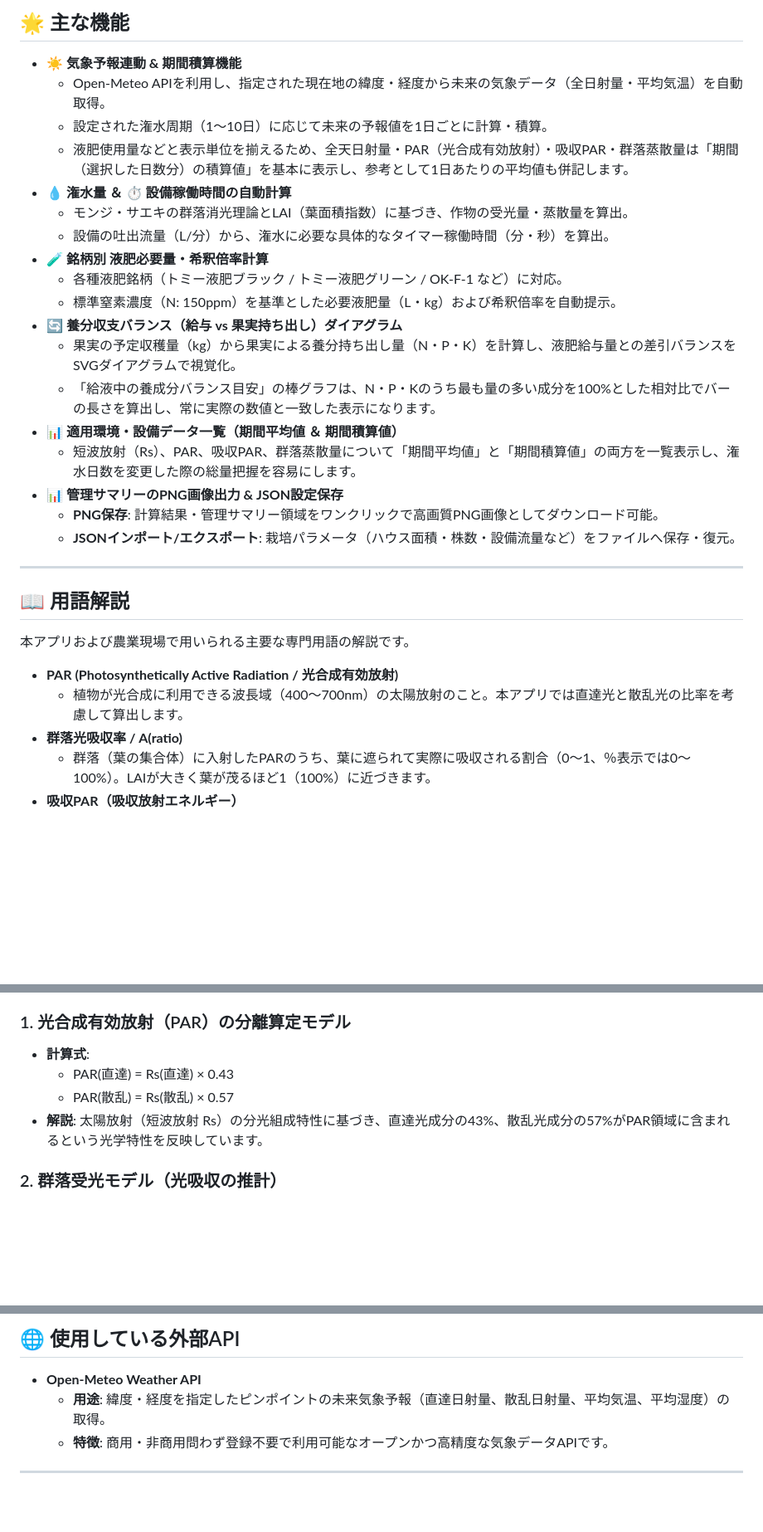
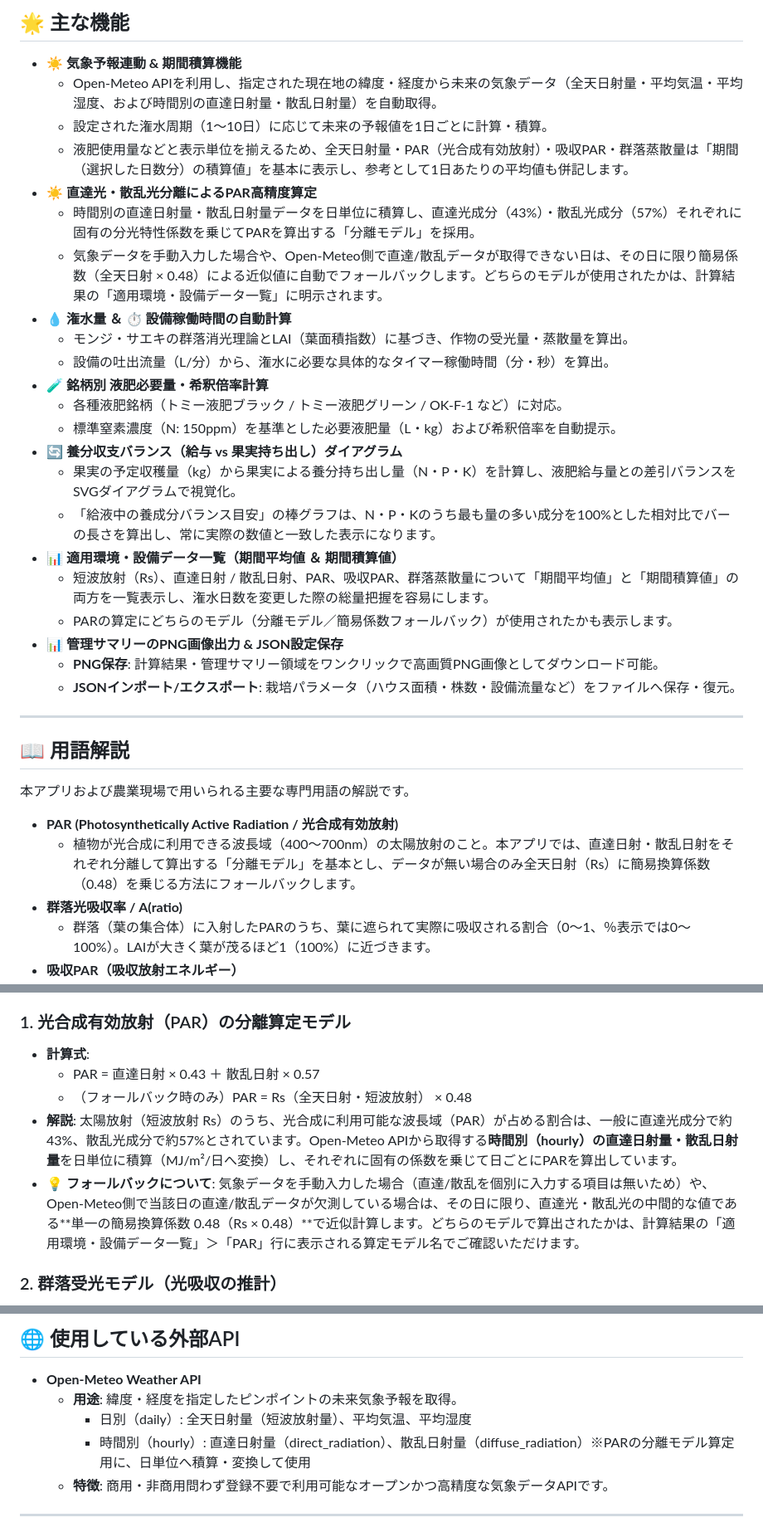
Before and after one commit to y-ookuma/plant-irrigation-fertilization, a Markdown page: README.md, 3 parts joined by grey strips. Shown at 83% size. GitHub-like rendering; blank space fills up the shorter version.

```diff
--- a/README.md
+++ b/README.md
@@ -9,9 +9,12 @@ Open-Meteo APIと連携し、指定された潅水周期（1日〜10日）に応
 ## 🌟 主な機能
 
 - **☀️ 気象予報連動 & 期間積算機能**
-  - Open-Meteo APIを利用し、指定された現在地の緯度・経度から未来の気象データ（全日射量・平均気温）を自動取得。
+  - Open-Meteo APIを利用し、指定された現在地の緯度・経度から未来の気象データ（全天日射量・平均気温・平均湿度、および時間別の直達日射量・散乱日射量）を自動取得。
   - 設定された潅水周期（1〜10日）に応じて未来の予報値を1日ごとに計算・積算。
   - 液肥使用量などと表示単位を揃えるため、全天日射量・PAR（光合成有効放射）・吸収PAR・群落蒸散量は「期間（選択した日数分）の積算値」を基本に表示し、参考として1日あたりの平均値も併記します。
+- **☀️ 直達光・散乱光分離によるPAR高精度算定**
+  - 時間別の直達日射量・散乱日射量データを日単位に積算し、直達光成分（43%）・散乱光成分（57%）それぞれに固有の分光特性係数を乗じてPARを算出する「分離モデル」を採用。
+  - 気象データを手動入力した場合や、Open-Meteo側で直達/散乱データが取得できない日は、その日に限り簡易係数（全天日射 × 0.48）による近似値に自動でフォールバックします。どちらのモデルが使用されたかは、計算結果の「適用環境・設備データ一覧」に明示されます。
 - **💧 潅水量 ＆ ⏱ 設備稼働時間の自動計算**
   - モンジ・サエキの群落消光理論とLAI（葉面積指数）に基づき、作物の受光量・蒸散量を算出。
   - 設備の吐出流量（L/分）から、潅水に必要な具体的なタイマー稼働時間（分・秒）を算出。
@@ -22,7 +25,8 @@ Open-Meteo APIと連携し、指定された潅水周期（1日〜10日）に応
   - 果実の予定収穫量（kg）から果実による養分持ち出し量（N・P・K）を計算し、液肥給与量との差引バランスをSVGダイアグラムで視覚化。
   - 「給液中の養成分バランス目安」の棒グラフは、N・P・Kのうち最も量の多い成分を100%とした相対比でバーの長さを算出し、常に実際の数値と一致した表示になります。
 - **📊 適用環境・設備データ一覧（期間平均値 ＆ 期間積算値）**
-  - 短波放射（Rs）、PAR、吸収PAR、群落蒸散量について「期間平均値」と「期間積算値」の両方を一覧表示し、潅水日数を変更した際の総量把握を容易にします。
+  - 短波放射（Rs）、直達日射 / 散乱日射、PAR、吸収PAR、群落蒸散量について「期間平均値」と「期間積算値」の両方を一覧表示し、潅水日数を変更した際の総量把握を容易にします。
+  - PARの算定にどちらのモデル（分離モデル／簡易係数フォールバック）が使用されたかも表示します。
 - **📊 管理サマリーのPNG画像出力 & JSON設定保存**
   - **PNG保存**: 計算結果・管理サマリー領域をワンクリックで高画質PNG画像としてダウンロード可能。
   - **JSONインポート/エクスポート**: 栽培パラメータ（ハウス面積・株数・設備流量など）をファイルへ保存・復元。
@@ -34,7 +38,7 @@ Open-Meteo APIと連携し、指定された潅水周期（1日〜10日）に応
 本アプリおよび農業現場で用いられる主要な専門用語の解説です。
 
 - **PAR (Photosynthetically Active Radiation / 光合成有効放射)**
-  - 植物が光合成に利用できる波長域（400〜700nm）の太陽放射のこと。本アプリでは直達光と散乱光の比率を考慮して算出します。
+  - 植物が光合成に利用できる波長域（400〜700nm）の太陽放射のこと。本アプリでは、直達日射・散乱日射をそれぞれ分離して算出する「分離モデル」を基本とし、データが無い場合のみ全天日射（Rs）に簡易換算係数（0.48）を乗じる方法にフォールバックします。
 - **群落光吸収率 / A(ratio)**
   - 群落（葉の集合体）に入射したPARのうち、葉に遮られて実際に吸収される割合（0〜1、％表示では0〜100%）。LAIが大きく葉が茂るほど1（100%）に近づきます。
 - **吸収PAR（吸収放射エネルギー）**
@@ -57,9 +61,10 @@ Open-Meteo APIと連携し、指定された潅水周期（1日〜10日）に応
 ### 1. 光合成有効放射（PAR）の分離算定モデル
 
 - **計算式**:
-  - PAR(直達) = Rs(直達) × 0.43
-  - PAR(散乱) = Rs(散乱) × 0.57
-- **解説**: 太陽放射（短波放射 Rs）の分光組成特性に基づき、直達光成分の43%、散乱光成分の57%がPAR領域に含まれるという光学特性を反映しています。
+  - PAR = 直達日射 × 0.43 ＋ 散乱日射 × 0.57
+  - （フォールバック時のみ）PAR = Rs（全天日射・短波放射） × 0.48
+- **解説**: 太陽放射（短波放射 Rs）のうち、光合成に利用可能な波長域（PAR）が占める割合は、一般に直達光成分で約43%、散乱光成分で約57%とされています。Open-Meteo APIから取得する**時間別（hourly）の直達日射量・散乱日射量**を日単位に積算（MJ/m²/日へ変換）し、それぞれに固有の係数を乗じて日ごとにPARを算出しています。
+- **💡 フォールバックについて**: 気象データを手動入力した場合（直達/散乱を個別に入力する項目は無いため）や、Open-Meteo側で当該日の直達/散乱データが欠測している場合は、その日に限り、直達光・散乱光の中間的な値である**単一の簡易換算係数 0.48（Rs × 0.48）**で近似計算します。どちらのモデルで算出されたかは、計算結果の「適用環境・設備データ一覧」＞「PAR」行に表示される算定モデル名でご確認いただけます。
 
 ### 2. 群落受光モデル（光吸収の推計）
 
@@ -95,7 +100,9 @@ Open-Meteo APIと連携し、指定された潅水周期（1日〜10日）に応
 ## 🌐 使用している外部API
 
 - **Open-Meteo Weather API**
-  - **用途**: 緯度・経度を指定したピンポイントの未来気象予報（直達日射量、散乱日射量、平均気温、平均湿度）の取得。
+  - **用途**: 緯度・経度を指定したピンポイントの未来気象予報を取得。
+    - 日別（daily）: 全天日射量（短波放射量）、平均気温、平均湿度
+    - 時間別（hourly）: 直達日射量（direct_radiation）、散乱日射量（diffuse_radiation）※PARの分離モデル算定用に、日単位へ積算・変換して使用
   - **特徴**: 商用・非商用問わず登録不要で利用可能なオープンかつ高精度な気象データAPIです。
 
 ------
```
Also changed, not shown: other parts of README.md (+5 -2 lines).
